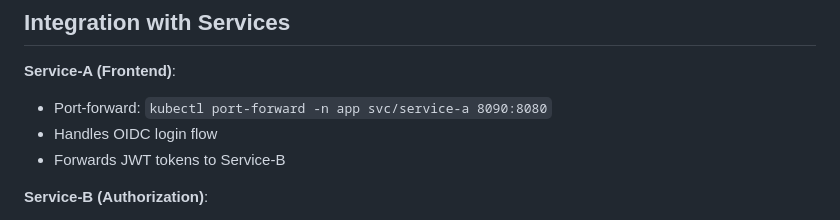
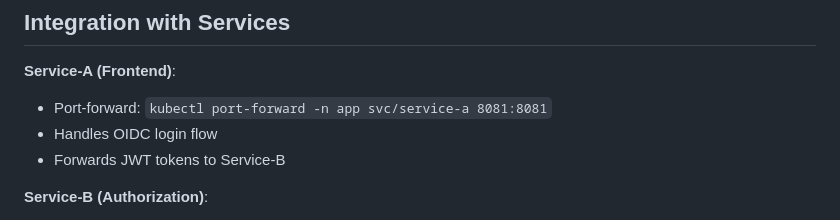
Before and after one commit to nissessenap/spffie-ambient-auth, a Markdown page: keycloak/README.md, the part around the change. GitHub-like rendering.

Commit message:
correct port-forward in readme

```diff
--- a/keycloak/README.md
+++ b/keycloak/README.md
@@ -96,7 +96,7 @@ The JWT tokens will include:
 
 **Service-A (Frontend)**:
 
-- Port-forward: `kubectl port-forward -n app svc/service-a 8090:8080`
+- Port-forward: `kubectl port-forward -n app svc/service-a 8081:8081`
 - Handles OIDC login flow
 - Forwards JWT tokens to Service-B
 
```
